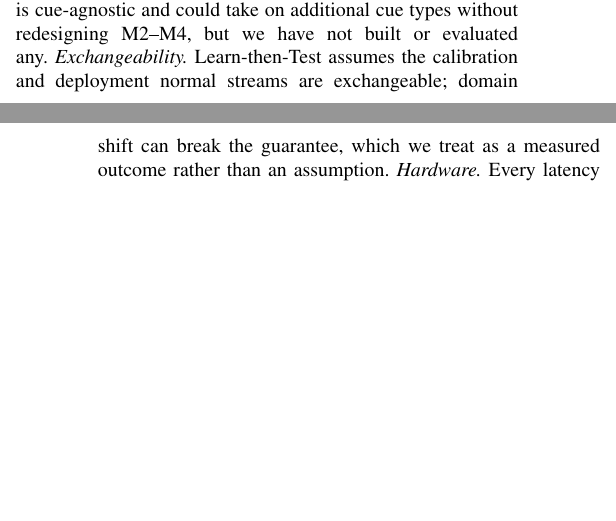
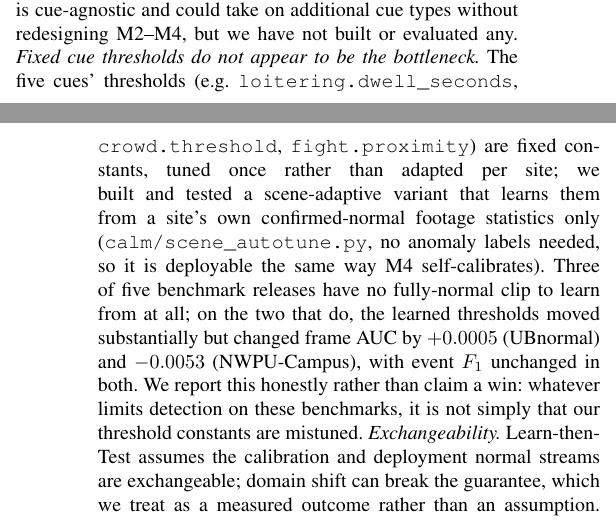
Before and after one commit to FaizanAbbas512/Sentrix, a LaTeX paper (paper/main.tex): two parts of the columns of pages 9 and 10 of 11, joined at a grey line, cut so that both start at the same text, the shorter picture padded with empty space. Compiled offline with pdfLaTeX.

Commit message:
Honestly disclose the scene-adaptive cue-tuning result in Limitations
Real, validated finding from calm/scene_autotune.py's evaluation: fixed
cue thresholds are not the bottleneck on these benchmarks. Three of five
releases have no confirmed-normal clip to tune from; on the two that do,
detection accuracy barely moved (+0.0005 / -0.0053 AUC). Reported plainly
rather than omitted.

Co-Authored-By: Claude Sonnet 5 <noreply@anthropic.com>

```diff
--- a/paper/main.tex
+++ b/paper/main.tex
@@ -902,6 +902,19 @@ as cycling or vehicle intrusion fall outside them, as for
 \cite{yoloposeclip2026}. The fusion layer is cue-agnostic and could take on
 additional cue types without redesigning M2--M4, but we have not built or
 evaluated any.
+\emph{Fixed cue thresholds do not appear to be the bottleneck.} The five
+cues' thresholds (e.g.\ \texttt{loitering.dwell\_seconds},
+\texttt{crowd.threshold}, \texttt{fight.proximity}) are fixed constants,
+tuned once rather than adapted per site; we built and tested a
+scene-adaptive variant that learns them from a site's own confirmed-normal
+footage statistics only (\texttt{calm/scene\_autotune.py}, no anomaly
+labels needed, so it is deployable the same way M4 self-calibrates). Three
+of five benchmark releases have no fully-normal clip to learn from at all;
+on the two that do, the learned thresholds moved substantially but changed
+frame AUC by $+0.0005$ (UBnormal) and $-0.0053$ (NWPU-Campus), with event
+$F_1$ unchanged in both. We report this honestly rather than claim a win:
+whatever limits detection on these benchmarks, it is not simply that our
+threshold constants are mistuned.
 \emph{Exchangeability.} Learn-then-Test assumes the calibration and deployment
 normal streams are exchangeable; domain shift can break the guarantee, which
 we treat as a measured outcome rather than an assumption.
```
Also changed, not shown: paper/main.pdf.
